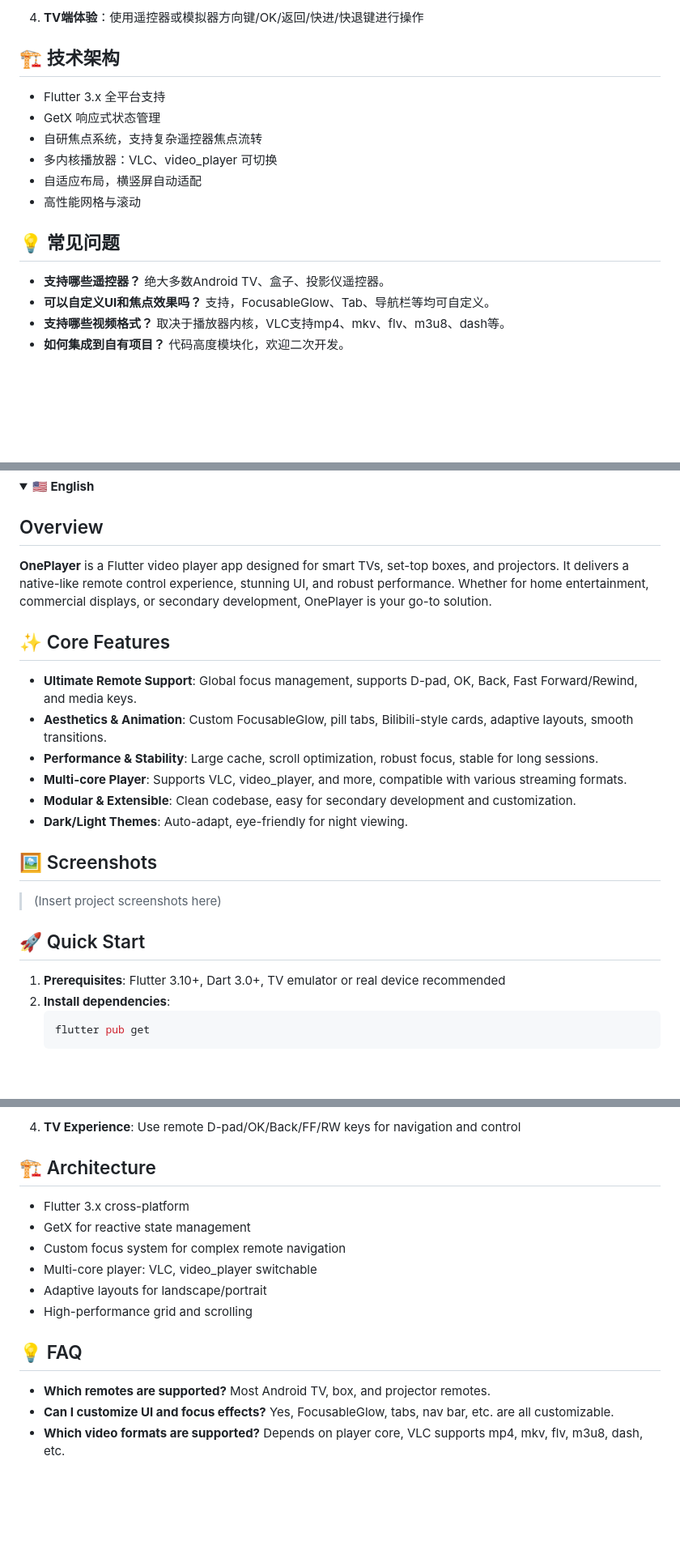
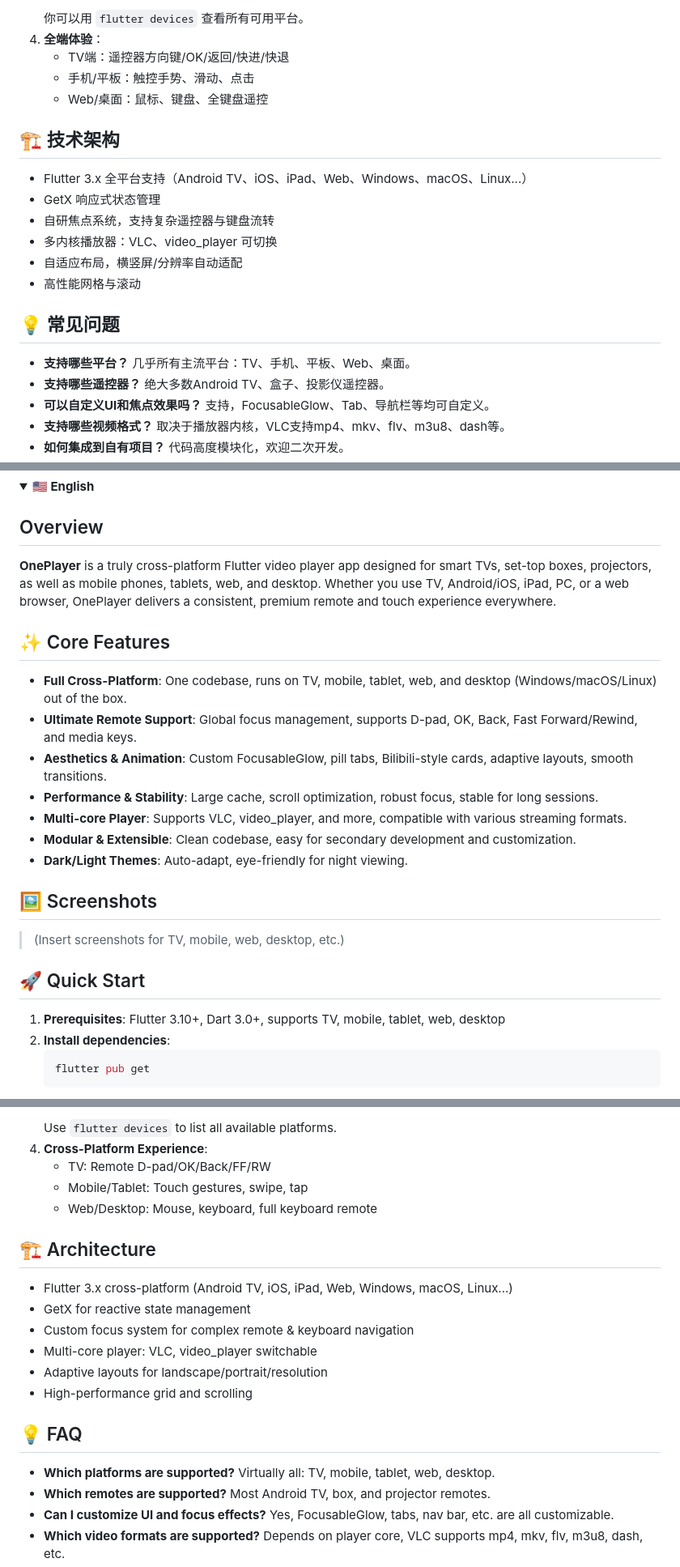
Before and after one commit to 11642509/OnePlayer, a Markdown page: README.md, 3 parts joined by grey strips. Shown at 81% size. GitHub-like rendering; folded sections open; blank space fills up the shorter version.

Commit message:
更新 README 文件，增强项目描述，强调全端支持，优化快速开始和常见问题部分，确保信息准确且易于理解。

````diff
--- a/README.md
+++ b/README.md
@@ -40,15 +41,20 @@ README 支持中英切换，使用 <details> 标签实现折叠/展开效果。
    ```
-4. **TV端体验**：使用遥控器或模拟器方向键/OK/返回/快进/快退键进行操作
+   你可以用 `flutter devices` 查看所有可用平台。
+4. **全端体验**：
+   - TV端：遥控器方向键/OK/返回/快进/快退
+   - 手机/平板：触控手势、滑动、点击
+   - Web/桌面：鼠标、键盘、全键盘遥控
 
 ## 🏗️ 技术架构
-- Flutter 3.x 全平台支持
+- Flutter 3.x 全平台支持（Android TV、iOS、iPad、Web、Windows、macOS、Linux...）
 - GetX 响应式状态管理
-- 自研焦点系统，支持复杂遥控器焦点流转
+- 自研焦点系统，支持复杂遥控器与键盘流转
 - 多内核播放器：VLC、video_player 可切换
-- 自适应布局，横竖屏自动适配
+- 自适应布局，横竖屏/分辨率自动适配
 - 高性能网格与滚动
 
 ## 💡 常见问题
+- **支持哪些平台？** 几乎所有主流平台：TV、手机、平板、Web、桌面。
 - **支持哪些遥控器？** 绝大多数Android TV、盒子、投影仪遥控器。
 - **可以自定义UI和焦点效果吗？** 支持，FocusableGlow、Tab、导航栏等均可自定义。
 - **支持哪些视频格式？** 取决于播放器内核，VLC支持mp4、mkv、flv、m3u8、dash等。
@@ -71,9 +77,10 @@ MIT
 
 ## Overview
 
-**OnePlayer** is a Flutter video player app designed for smart TVs, set-top boxes, and projectors. It delivers a native-like remote control experience, stunning UI, and robust performance. Whether for home entertainment, commercial displays, or secondary development, OnePlayer is your go-to solution.
+**OnePlayer** is a truly cross-platform Flutter video player app designed for smart TVs, set-top boxes, projectors, as well as mobile phones, tablets, web, and desktop. Whether you use TV, Android/iOS, iPad, PC, or a web browser, OnePlayer delivers a consistent, premium remote and touch experience everywhere.
 
 ## ✨ Core Features
+- **Full Cross-Platform**: One codebase, runs on TV, mobile, tablet, web, and desktop (Windows/macOS/Linux) out of the box.
 - **Ultimate Remote Support**: Global focus management, supports D-pad, OK, Back, Fast Forward/Rewind, and media keys.
 - **Aesthetics & Animation**: Custom FocusableGlow, pill tabs, Bilibili-style cards, adaptive layouts, smooth transitions.
 - **Performance & Stability**: Large cache, scroll optimization, robust focus, stable for long sessions.
@@ -83,10 +90,10 @@ MIT
 
 ## 🖼️ Screenshots
 
-> (Insert project screenshots here)
+> (Insert screenshots for TV, mobile, web, desktop, etc.)
 
 ## 🚀 Quick Start
-1. **Prerequisites**: Flutter 3.10+, Dart 3.0+, TV emulator or real device recommended
+1. **Prerequisites**: Flutter 3.10+, Dart 3.0+, supports TV, mobile, tablet, web, desktop
 2. **Install dependencies**:
    ```bash
    flutter pub get
@@ -97,15 +104,20 @@ MIT
    ```
-4. **TV Experience**: Use remote D-pad/OK/Back/FF/RW keys for navigation and control
+   Use `flutter devices` to list all available platforms.
+4. **Cross-Platform Experience**:
+   - TV: Remote D-pad/OK/Back/FF/RW
+   - Mobile/Tablet: Touch gestures, swipe, tap
+   - Web/Desktop: Mouse, keyboard, full keyboard remote
 
 ## 🏗️ Architecture
-- Flutter 3.x cross-platform
+- Flutter 3.x cross-platform (Android TV, iOS, iPad, Web, Windows, macOS, Linux...)
 - GetX for reactive state management
-- Custom focus system for complex remote navigation
+- Custom focus system for complex remote & keyboard navigation
 - Multi-core player: VLC, video_player switchable
-- Adaptive layouts for landscape/portrait
+- Adaptive layouts for landscape/portrait/resolution
 - High-performance grid and scrolling
 
 ## 💡 FAQ
+- **Which platforms are supported?** Virtually all: TV, mobile, tablet, web, desktop.
 - **Which remotes are supported?** Most Android TV, box, and projector remotes.
 - **Can I customize UI and focus effects?** Yes, FocusableGlow, tabs, nav bar, etc. are all customizable.
 - **Which video formats are supported?** Depends on player core, VLC supports mp4, mkv, flv, m3u8, dash, etc.
````
Also changed, not shown: other parts of README.md (+8 -7 lines).
